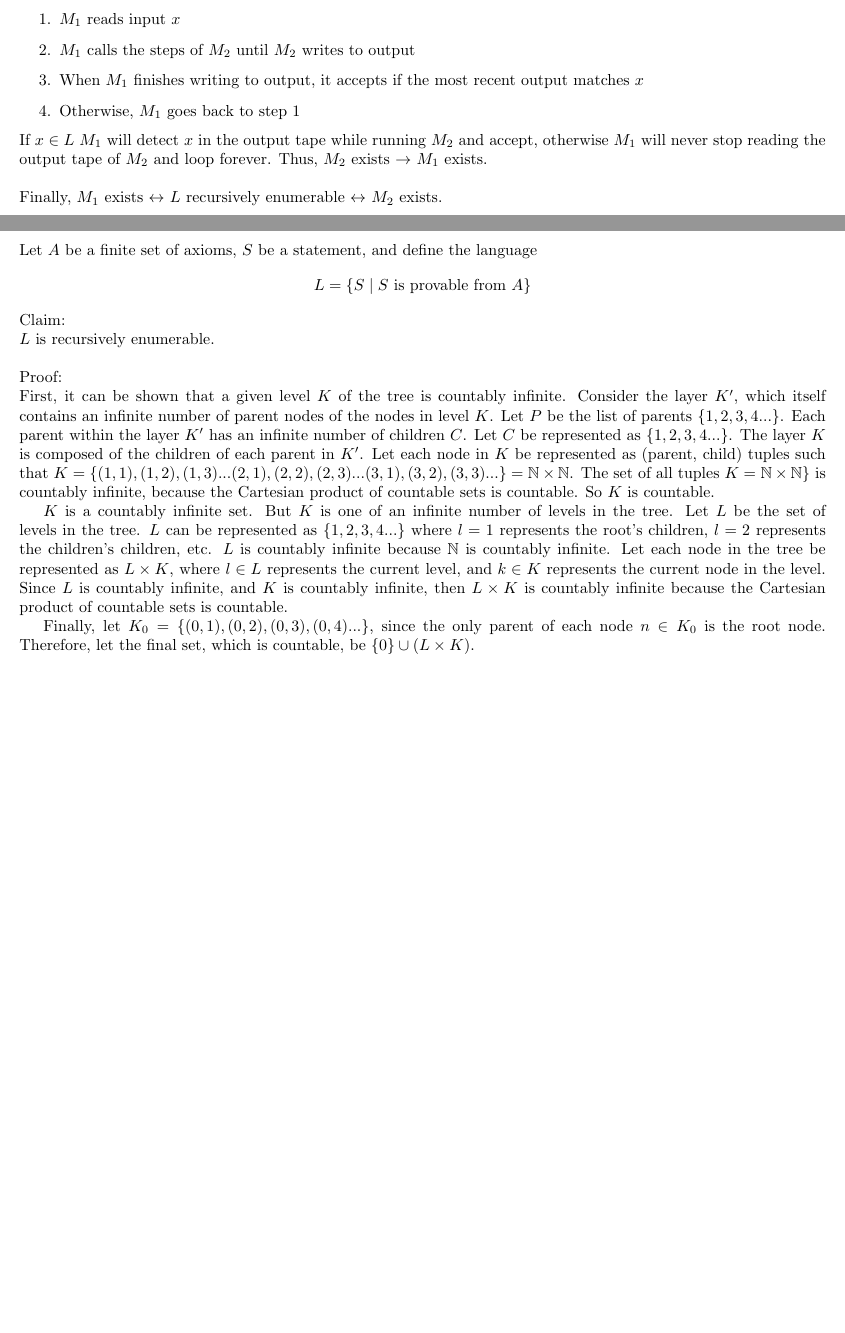
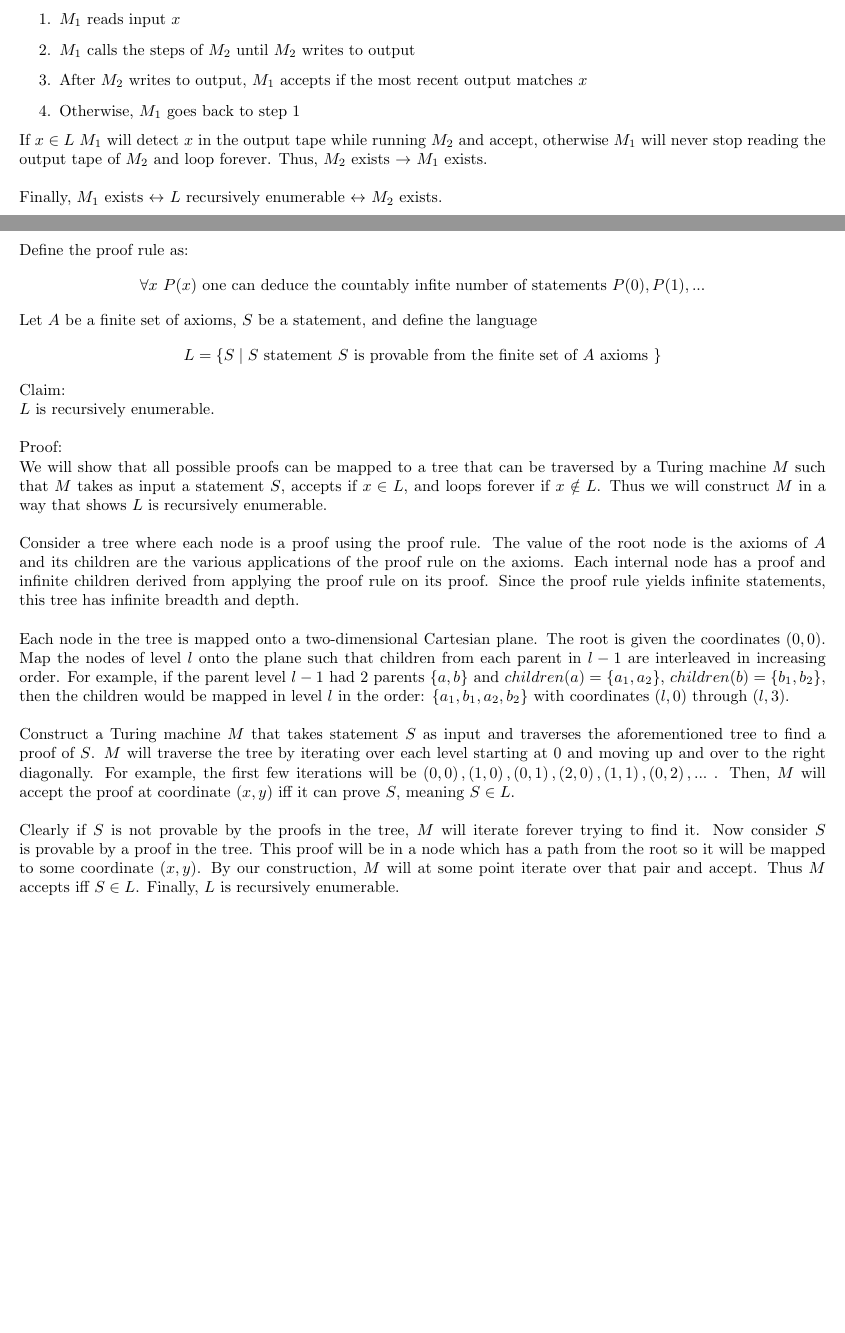
Before and after one commit to BK874/CS1511, a LaTeX problem sheet (hw4.tex): two parts of pages 1 and 2 of 2, joined at a grey line, cut so that both start at the same text, the shorter picture padded with empty space. Compiled offline with pdfLaTeX.

Commit message:
revised proof for #6

```diff
--- a/hw4.tex
+++ b/hw4.tex
@@ -75,7 +75,7 @@ Now, assume that $M_2$ exists. Then construct $M_1$ as a modified copy of $M_2$
 \begin{enumerate}
 \item $M_1$ reads input $x$
 \item $M_1$ calls the steps of $M_2$ until $M_2$ writes to output
-\item When $M_1$ finishes writing to output, it accepts if the most recent output matches $x$
+\item After $M_2$ writes to output, $M_1$ accepts if the most recent output matches $x$
 \item Otherwise, $M_1$ goes back to step 1
 \end{enumerate}
 If $x \in L$ $M_1$ will detect $x$ in the output tape while running $M_2$ and accept, otherwise $M_1$ will never stop reading the output tape of $M_2$ and loop forever. Thus, $M_2$ exists $\rightarrow$ $M_1$ exists.
@@ -84,9 +84,13 @@ If $x \in L$ $M_1$ will detect $x$ in the output tape while running $M_2$ and ac
 Finally, $M_1$ exists $\leftrightarrow$ $L$ recursively enumerable $\leftrightarrow$ $M_2$ exists.
 
 \section*{6}
+Define the proof rule as:
+\begin{align*}
+\forall x \text{ } P(x) \text{ one can deduce the countably infite number of statements } P(0),P(1),...
+\end{align*}
 Let $A$ be a finite set of axioms, $S$ be a statement, and define the language
 \begin{align*}
-L = \lbrace S \mid S \text{ is provable from } A \rbrace
+L = \lbrace S \mid S \text{ statement } S \text{ is provable from the finite set of } A \text { axioms }\rbrace
 \end{align*}
 Claim:
 \\
@@ -95,18 +99,18 @@ $L$ is recursively enumerable.
 \\
 Proof:
 \\
-First, it can be shown that a given level $K$ of the tree is countably infinite. Consider the layer $K'$, which itself contains an infinite number of parent nodes of the nodes in level $K$.
-Let $P$ be the list of parents $\{1, 2, 3, 4...\}$. Each parent within the layer $K'$ has an infinite number of children $C$. Let $C$ be represented as $\{1, 2, 3, 4...\}$.
-The layer $K$ is composed of the children of each parent in $K'$. Let each node in $K$ be represented as (parent, child) tuples such that $K = \{(1,1), (1,2), (1,3)...(2,1),(2,2),(2,3)...(3,1),(3,2),(3,3)...\} = \N \times
- \N$.
-The set of all tuples $K = \N \times \N\}$ is countably infinite, because the Cartesian product of countable sets is countable. So $K$ is countable.
-
-$K$ is a countably infinite set. But $K$ is one of an infinite number of levels in the tree. Let $L$ be the set of levels in the tree.
-$L$ can be represented as $\{1, 2, 3, 4...\}$ where $l = 1$ represents the root's children, $l = 2$ represents the children's children, etc.
-$L$ is countably infinite because $\N$ is countably infinite.
-Let each node in the tree be represented as $L \times K$, where $l \in L$ represents the current level, and $k \in K$ represents the current node in the level. Since $L$ is countably infinite, and $K$ is countably infinite, then $L \times K$ is countably infinite because the Cartesian product of countable sets is countable.
-
-Finally, let $K_0 = \{(0,1), (0,2), (0,3), (0,4)...\}$, since the only parent of each node $n \in K_0$ is the root node. Therefore, let the final set, which is countable, be $\{0\} \cup (L \times K)$.
-
+We will show that all possible proofs can be mapped to a tree that can be traversed by a Turing machine $M$ such that $M$ takes as input a statement $S$, accepts if $x \in L$, and loops forever if $x \notin L$. Thus we will construct $M$ in a way that shows $L$ is recursively enumerable.
+\\
+\\
+Consider a tree where each node is a proof using the proof rule. The value of the root node is the axioms of $A$ and its children are the various applications of the proof rule on the axioms. Each internal node has a proof and infinite children derived from applying the proof rule on its proof. Since the proof rule yields infinite statements, this tree has infinite breadth and depth.
+\\
+\\
+Each node in the tree is mapped onto a two-dimensional Cartesian plane. The root is given the coordinates $\left( 0,0 \right)$. Map the nodes of level $l$ onto the plane such that children from each parent in $l-1$ are interleaved in increasing order. For example, if the parent level $l-1$ had 2 parents $\lbrace a,b \rbrace$ and $children(a)=\lbrace a_1,a_2 \rbrace$, $children(b)=\lbrace b_1,b_2 \rbrace$, then the children would be mapped in level $l$ in the order: $\lbrace a_1,b_1,a_2,b_2 \rbrace$ with coordinates $\left( l, 0 \right)$ through $\left( l,3 \right)$.
+\\
+\\
+Construct a Turing machine $M$ that takes statement $S$ as input and traverses the aforementioned tree to find a proof of $S$. $M$ will traverse the tree by iterating over each level starting at 0 and moving up and over to the right diagonally. For example, the first few iterations will be $\left( 0,0 \right),\left( 1,0 \right),\left( 0,1 \right),\left( 2,0 \right),\left( 1,1 \right),\left( 0,2 \right),...$ . Then, $M$ will accept the proof at coordinate $\left( x,y \right)$ iff it can prove $S$, meaning $S \in L$.
+\\
+\\
+Clearly if $S$ is not provable by the proofs in the tree, $M$ will iterate forever trying to find it. Now consider $S$ is provable by a proof in the tree. This proof will be in a node which has a path from the root so it will be mapped to some coordinate $\left( x,y \right)$. By our construction, $M$ will at some point iterate over that pair and accept. Thus $M$ accepts iff $S \in L$. Finally, $L$ is recursively enumerable.
 
 \end{document}
```
